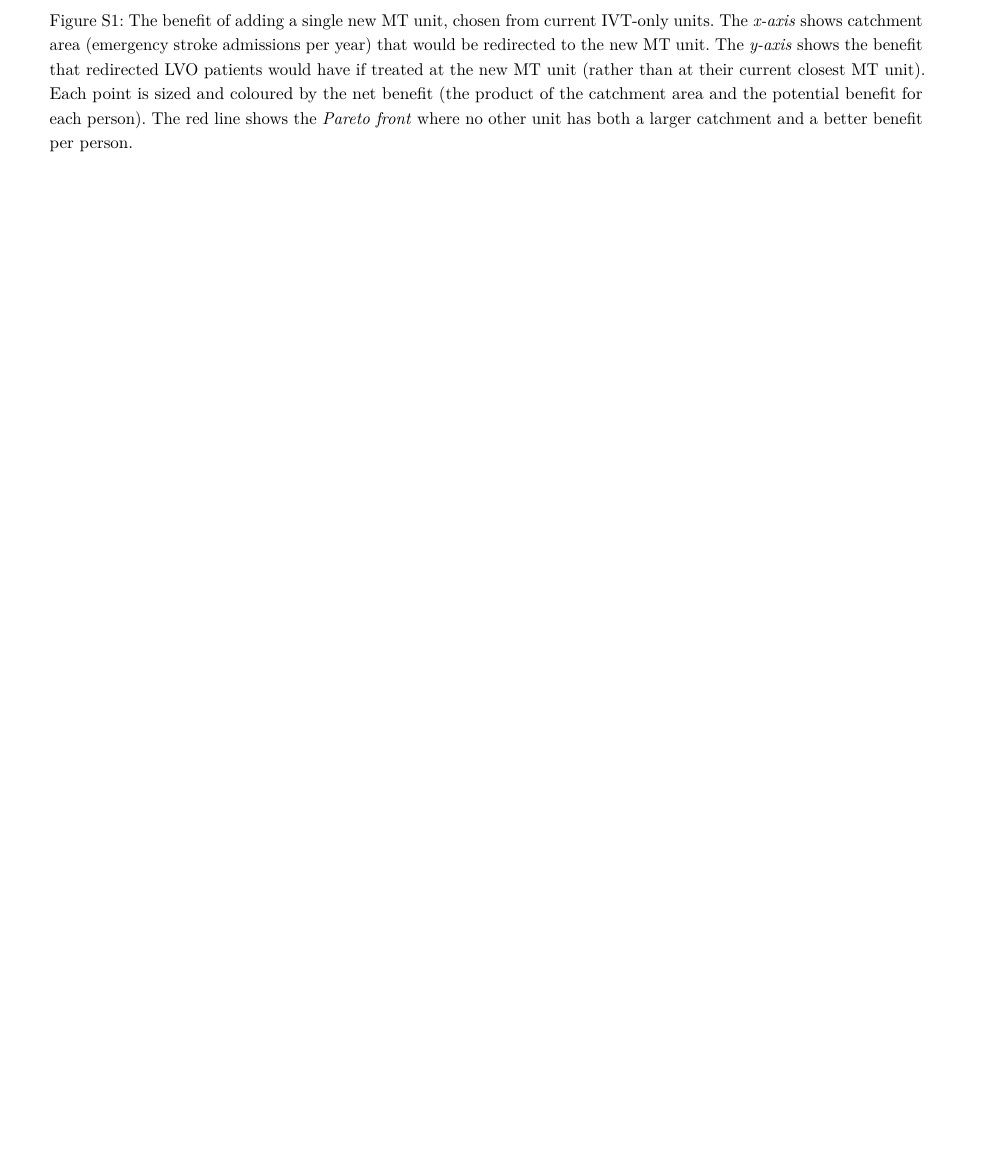
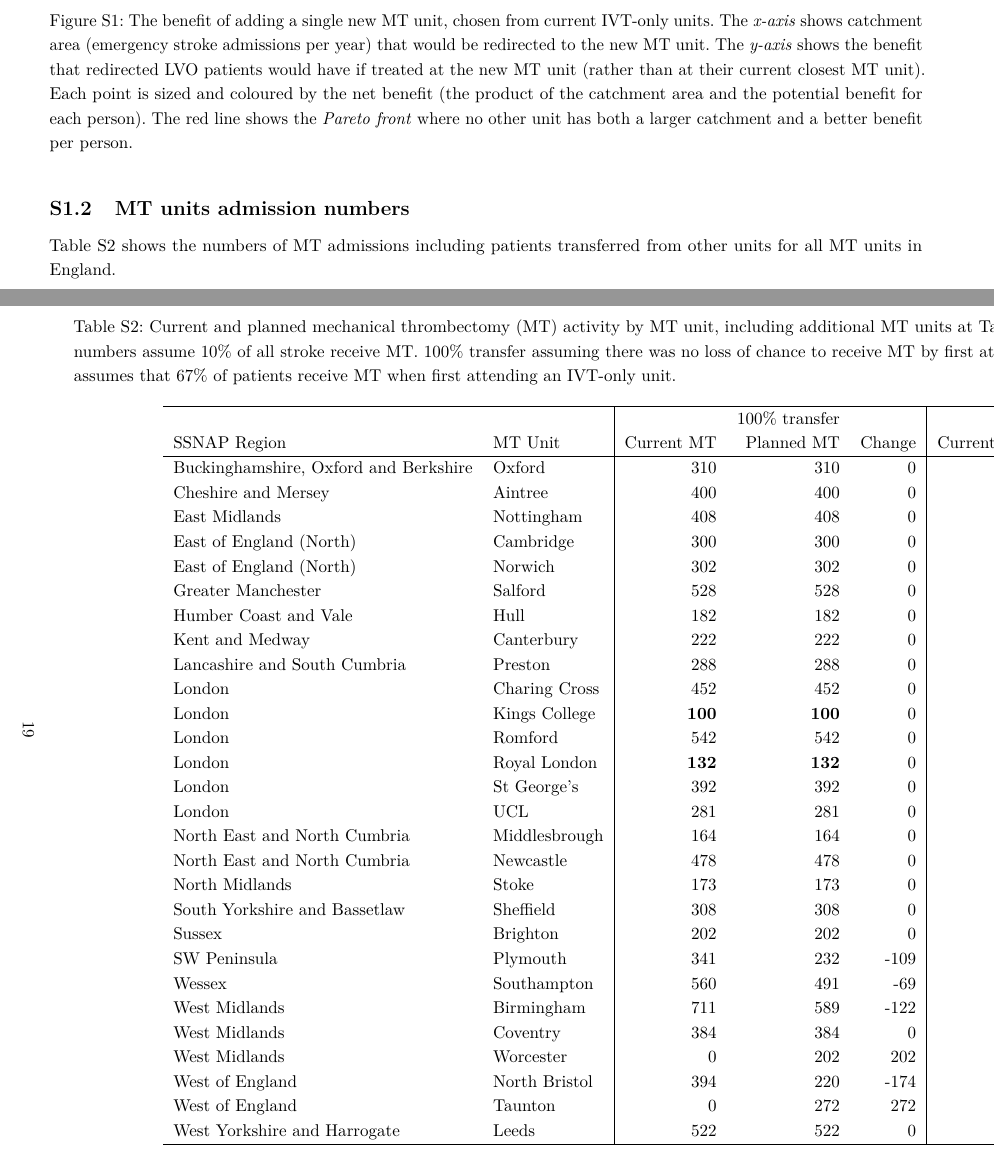
Before and after one commit to MichaelAllen1966/stroke_thromectomy_report_2026, a LaTeX document (main.tex, which reads chapters/7_supplement.tex): part of page 18 of 19 before the commit and two parts of pages 18 and 19 of 20 after it, the two joined at a grey line, cut so that both start at the same text, the shorter picture padded with empty space. Compiled offline with pdfLaTeX.

Commit message:
About to update tables and figures with Anna's numbers

```diff
--- a/chapters/7_supplement.tex
+++ b/chapters/7_supplement.tex
@@ -64,3 +64,31 @@ Carlisle            &  683 & 7.81 & 0.46 \\
     \label{fig:benefit_pareto}
 \end{figure}
 
+\subsection{MT units admission numbers}
+
+Table~\ref{tab:mt_units_all} shows the numbers of MT admissions including patients transferred from other units for all MT units in England.
+
+\begin{landscape}
+\begin{table}[htbp]
+    \centering
+    \caption{Current and planned mechanical thrombectomy (MT) activity by MT unit, including additional MT units at Taunton and Worcester (``Planned MT''). All numbers assume 10\% of all stroke receive MT. 100\% transfer assuming there was no loss of chance to receive MT by first attending an IVT-only unit, and 67\% transfer assumes that 67\% of patients receive MT when first attending an IVT-only unit.}
+    \label{tab:mt_units_all}
+    \begin{tabular}{ll|rrr|rrr}
+    \hline
+     &  & & 100\% transfer & & & 67\% transfer & \\
+    SSNAP Region & MT Unit & Current MT & Planned MT & Change & Current MT & Planned MT & Change \\
+    \hline
+    Buckinghamshire, Oxford and Berkshire & Oxford & 310 & 310 & 0 & 234 & 234 & 0 \\
+    Cheshire and Mersey & Aintree & 400 & 400 & 0 & 320 & 320 & 0 \\
+    East Midlands & Nottingham & 408 & 408 & 0 & 319 & 319 & 0 \\
+    East of England (North) & Cambridge & 300 & 300 & 0 & 224 & 224 & 0 \\
+    East of England (North) & Norwich & 302 & 302 & 0 & 243 & 243 & 0 \\
+    Greater Manchester & Salford & 528 & 528 & 0 & 425 & 425 & 0 \\
+    Humber Coast and Vale & Hull & 182 & 182 & 0 & 158 & 158 & 0 \\
+    Kent and Medway & Canterbury & 222 & 222 & 0 & 187 & 187 & 0 \\
+    Lancashire and South Cumbria & Preston & 288 & 288 & 0 & 218 & 218 & 0 \\
+    London & Charing Cross & 452 & 452 & 0 & 333 & 333 & 0 \\
+    London & Kings College & \textbf{100} & \textbf{100} & 0 & \textbf{100} & \textbf{100} & 0 \\
+    London & Romford & 542 & 542 & 0 & 419 & 419 & 0 \\
+    London & Royal London & \textbf{132} & \textbf{132} & 0 & \textbf{132} & \textbf{132} & 0 \\
+    London & St George’s & 392 & 392 & 0 & 291 & 291 & 0 \\
@@ -66,0 +112 @@ Carlisle            &  683 & 7.81 & 0.46 \\
+\end{landscape}
```
Also changed, not shown: chapters/1_header.tex (+1 -1 lines), chapters/2_intro.tex (+1 -1 lines), chapters/3_methods.tex (+2 -0 lines), chapters/4_results.tex (+5 -5 lines), chapters/5_discussion.tex (+1 -1 lines), chapters/7_supplement.tex (22 more changed lines).
